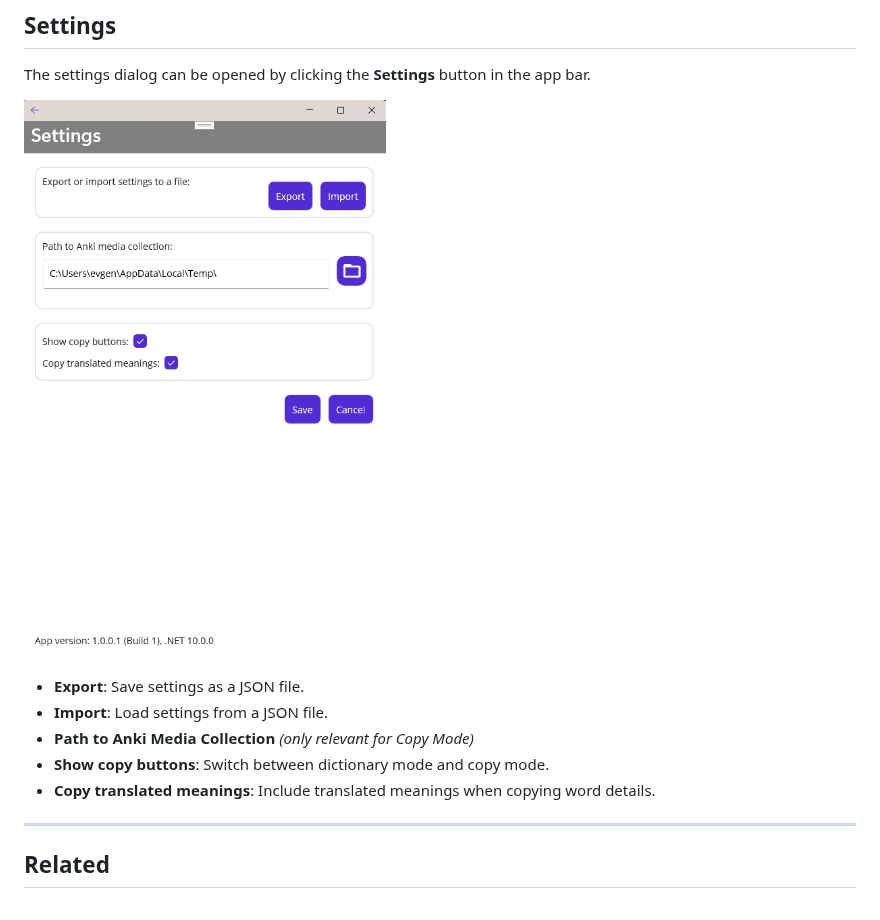
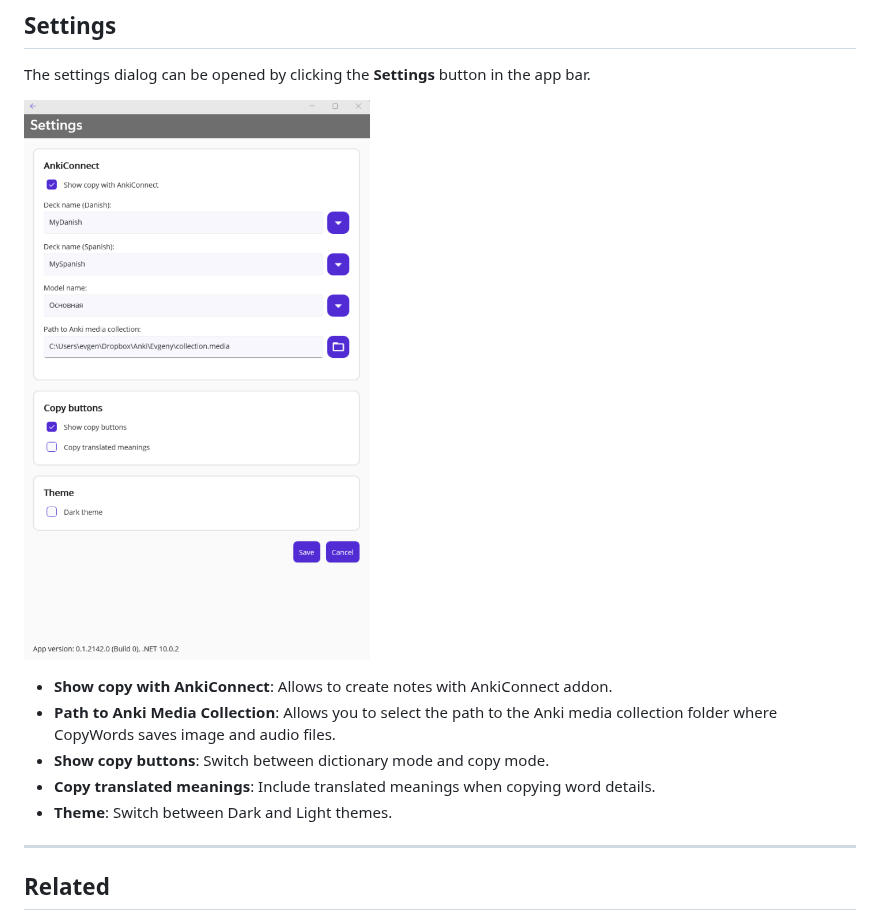
Before and after one commit to evgenygunko/CopyWordsDA, a Markdown page: README_COPY_MODE.md, the part around one of its changes. GitHub-like rendering; pictures changed too: img/CopyWords_settings_Windows.png.

```diff
--- a/README_COPY_MODE.md
+++ b/README_COPY_MODE.md
@@ -34,11 +63,11 @@ The settings dialog can be opened by clicking the **Settings** button in the app
 
 ![Settings](./img/CopyWords_settings_Windows.png)
 
-- **Export**: Save settings as a JSON file.
-- **Import**: Load settings from a JSON file.
-- **Path to Anki Media Collection** _(only relevant for Copy Mode)_
+- **Show copy with AnkiConnect**: Allows to create notes with AnkiConnect addon.
+- **Path to Anki Media Collection**: Allows you to select the path to the Anki media collection folder where CopyWords saves image and audio files.
 - **Show copy buttons**: Switch between dictionary mode and copy mode.
 - **Copy translated meanings**: Include translated meanings when copying word details.
+- **Theme**: Switch between Dark and Light themes.
 
 ---
 
```
Also changed, not shown: other parts of README_COPY_MODE.md (+35 -6 lines), README.md (+10 -7 lines), img/CopyWords_Android_DA.png, img/CopyWords_Android_ES.png, img/CopyWords_settings_Android.png, img/Copy_word_parts.png, 1 other file.
